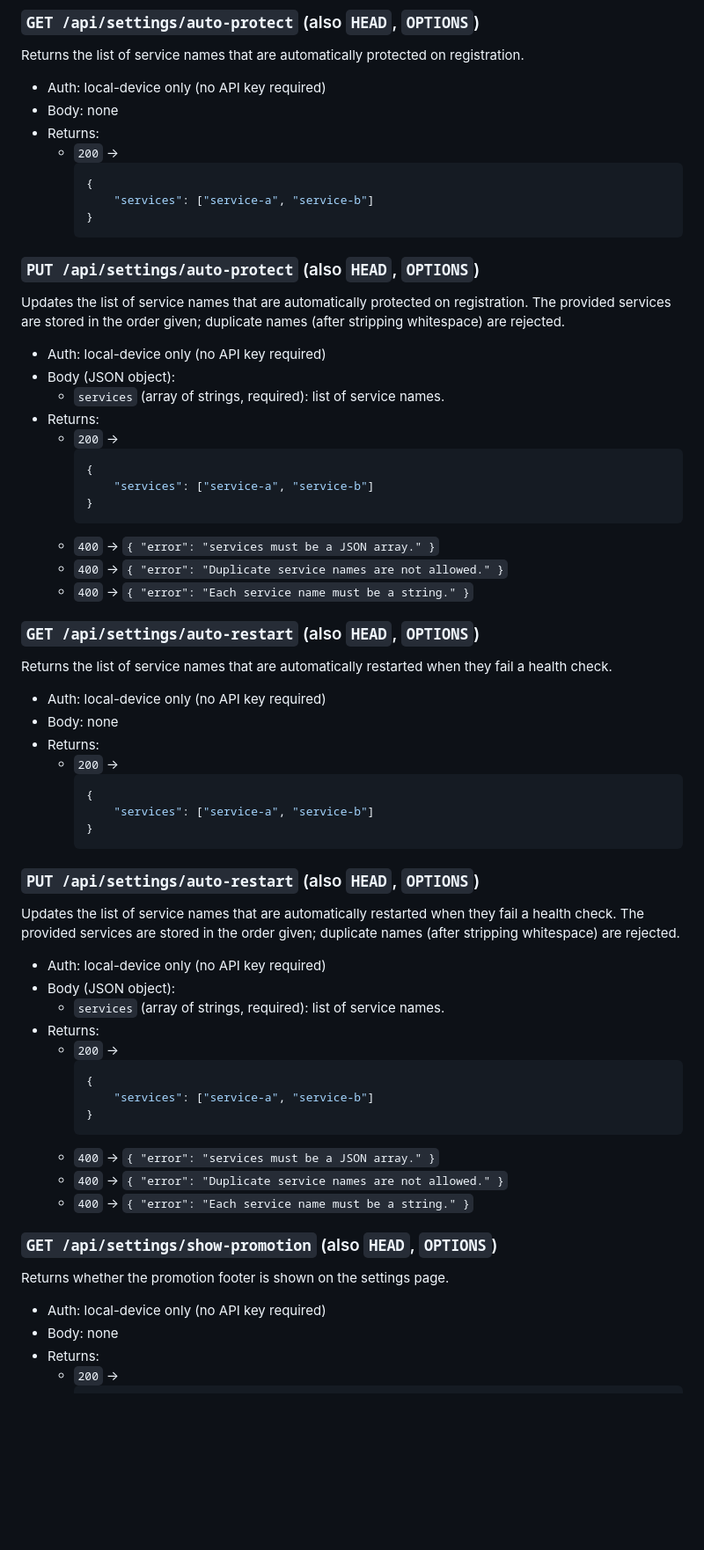
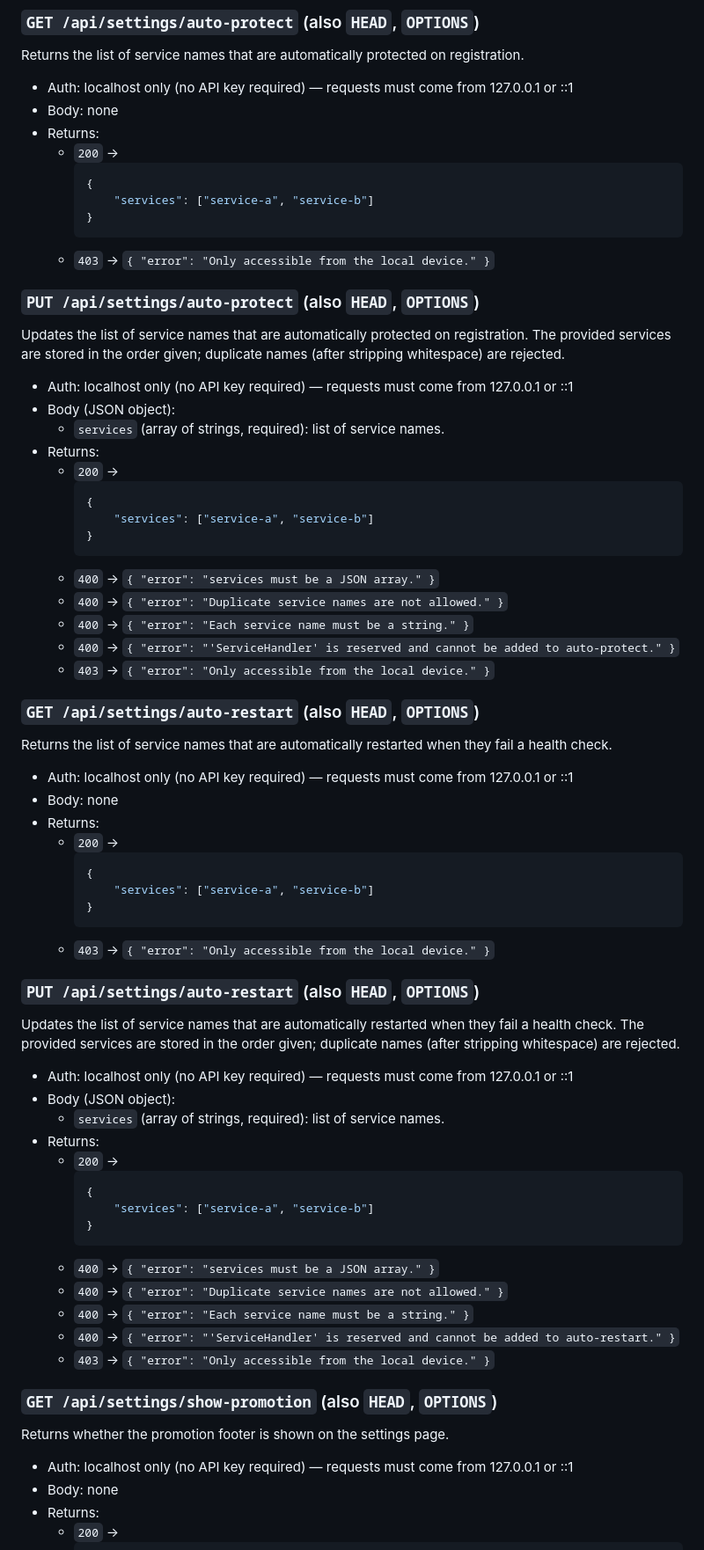
Before and after one commit to LorenBll/Akupara, a Markdown page: README.md, the part around one of its changes. Shown at 88% size. Rendered like a GitHub page; blank space fills up the shorter version.

Commit message:
README: document all auth levels, missing error responses, correct response schemas

````diff
--- a/README.md
+++ b/README.md
@@ -617,7 +636,7 @@ Restarts the ServiceHandler service by spawning a new process before shutting do
 
 ### `GET /api/settings/auto-protect` (also `HEAD`, `OPTIONS`)
 Returns the list of service names that are automatically protected on registration.
-- Auth: local-device only (no API key required)
+- Auth: localhost only (no API key required) — requests must come from 127.0.0.1 or ::1
 - Body: none
 - Returns:
 	- `200` ->
@@ -626,10 +645,11 @@ Returns the list of service names that are automatically protected on registrati
 			"services": ["service-a", "service-b"]
 		}
 		```
+	- `403` -> `{ "error": "Only accessible from the local device." }`
 
 ### `PUT /api/settings/auto-protect` (also `HEAD`, `OPTIONS`)
 Updates the list of service names that are automatically protected on registration. The provided services are stored in the order given; duplicate names (after stripping whitespace) are rejected.
-- Auth: local-device only (no API key required)
+- Auth: localhost only (no API key required) — requests must come from 127.0.0.1 or ::1
 - Body (JSON object):
 	- `services` (array of strings, required): list of service names.
 - Returns:
@@ -642,10 +662,12 @@ Updates the list of service names that are automatically protected on registrati
 	- `400` -> `{ "error": "services must be a JSON array." }`
 	- `400` -> `{ "error": "Duplicate service names are not allowed." }`
 	- `400` -> `{ "error": "Each service name must be a string." }`
+	- `400` -> `{ "error": "'ServiceHandler' is reserved and cannot be added to auto-protect." }`
+	- `403` -> `{ "error": "Only accessible from the local device." }`
 
 ### `GET /api/settings/auto-restart` (also `HEAD`, `OPTIONS`)
 Returns the list of service names that are automatically restarted when they fail a health check.
-- Auth: local-device only (no API key required)
+- Auth: localhost only (no API key required) — requests must come from 127.0.0.1 or ::1
 - Body: none
 - Returns:
 	- `200` ->
@@ -654,10 +676,11 @@ Returns the list of service names that are automatically restarted when they fai
 			"services": ["service-a", "service-b"]
 		}
 		```
+	- `403` -> `{ "error": "Only accessible from the local device." }`
 
 ### `PUT /api/settings/auto-restart` (also `HEAD`, `OPTIONS`)
 Updates the list of service names that are automatically restarted when they fail a health check. The provided services are stored in the order given; duplicate names (after stripping whitespace) are rejected.
-- Auth: local-device only (no API key required)
+- Auth: localhost only (no API key required) — requests must come from 127.0.0.1 or ::1
 - Body (JSON object):
 	- `services` (array of strings, required): list of service names.
 - Returns:
@@ -670,10 +693,12 @@ Updates the list of service names that are automatically restarted when they fai
 	- `400` -> `{ "error": "services must be a JSON array." }`
 	- `400` -> `{ "error": "Duplicate service names are not allowed." }`
 	- `400` -> `{ "error": "Each service name must be a string." }`
+	- `400` -> `{ "error": "'ServiceHandler' is reserved and cannot be added to auto-restart." }`
+	- `403` -> `{ "error": "Only accessible from the local device." }`
 
 ### `GET /api/settings/show-promotion` (also `HEAD`, `OPTIONS`)
 Returns whether the promotion footer is shown on the settings page.
-- Auth: local-device only (no API key required)
+- Auth: localhost only (no API key required) — requests must come from 127.0.0.1 or ::1
 - Body: none
 - Returns:
 	- `200` ->
````
Also changed, not shown: other parts of README.md (+34 -12 lines).
